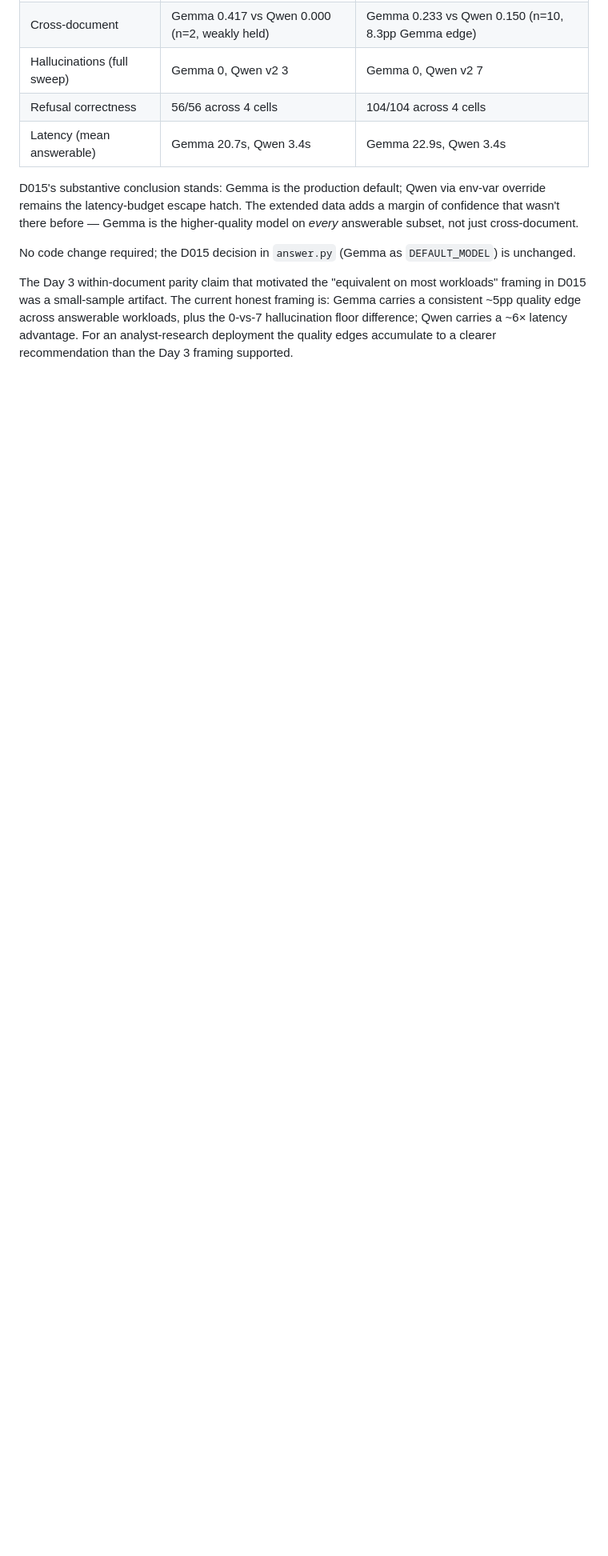
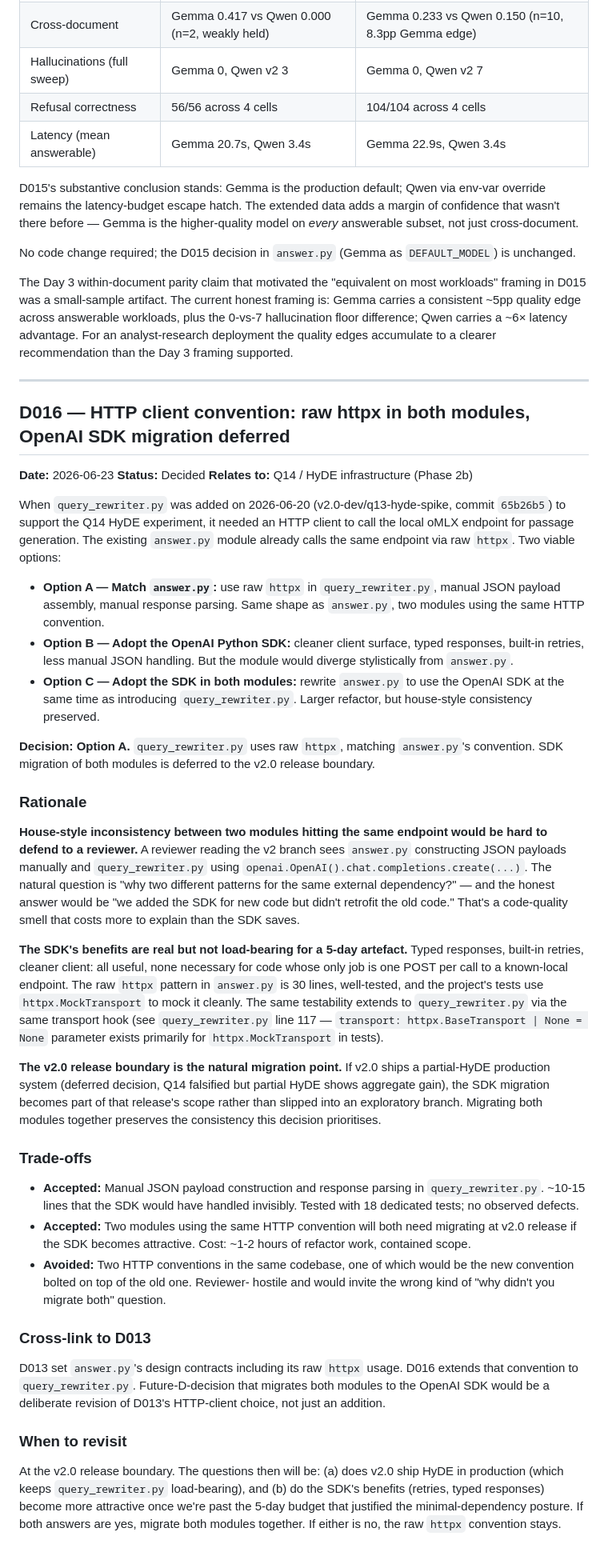
Before and after one commit to Sidney-Bishop/underwriting-copilot, a Markdown page: docs/decisions.md, the part around the change. Shown at 80% size. Drawn GitHub-style; blank space fills up the shorter version.

Commit message:
docs: D016 — HTTP client convention raw httpx in both modules
Promotes the decision made in the 2026-06-20 Phase 2b journal
entry (query_rewriter.py shipped) to a numbered D-entry in
decisions.md.

The decision: query_rewriter.py uses raw httpx matching
answer.py's existing convention, not the OpenAI Python SDK.
Migration of both modules to the SDK is deferred to the v2.0
release boundary.

Rationale: house-style inconsistency between two modules hitting
the same endpoint would be hard to defend to a reviewer. The
SDK's benefits (typed responses, retries, cleaner client) are
real but not load-bearing for a 5-day artefact's known-local
endpoint. Migration done together at v2.0 release preserves the
consistency this decision prioritises.

D016 documents what was already true in code as of yesterday
(answer.py:53 imports httpx, query_rewriter.py:33 imports httpx,
no OpenAI SDK imports anywhere in src/), promoting the decision
from journal-only to formal decisions.md entry.

18 tests pass on query_rewriter.py with the raw httpx approach
via httpx.MockTransport (same testability pattern answer.py
uses).

Cross-links: D013 (answer.py contracts including its httpx
usage), Q14 (HyDE infrastructure that triggered query_rewriter.py
creation).

```diff
--- a/docs/decisions.md
+++ b/docs/decisions.md
@@ -1157,3 +1157,88 @@ artifact. The current honest framing is: Gemma carries a consistent
 hallucination floor difference; Qwen carries a ~6× latency advantage.
 For an analyst-research deployment the quality edges accumulate to a
 clearer recommendation than the Day 3 framing supported.
+
+---
+
+## D016 — HTTP client convention: raw httpx in both modules, OpenAI SDK migration deferred
+
+**Date:** 2026-06-23
+**Status:** Decided
+**Relates to:** Q14 / HyDE infrastructure (Phase 2b)
+
+When `query_rewriter.py` was added on 2026-06-20 (v2.0-dev/q13-hyde-spike,
+commit `65b26b5`) to support the Q14 HyDE experiment, it needed an HTTP
+client to call the local oMLX endpoint for passage generation. The
+existing `answer.py` module already calls the same endpoint via raw
+`httpx`. Two viable options:
+
+- **Option A — Match `answer.py`:** use raw `httpx` in `query_rewriter.py`,
+  manual JSON payload assembly, manual response parsing. Same shape as
+  `answer.py`, two modules using the same HTTP convention.
+- **Option B — Adopt the OpenAI Python SDK:** cleaner client surface,
+  typed responses, built-in retries, less manual JSON handling. But the
+  module would diverge stylistically from `answer.py`.
+- **Option C — Adopt the SDK in both modules:** rewrite `answer.py` to use
+  the OpenAI SDK at the same time as introducing `query_rewriter.py`.
+  Larger refactor, but house-style consistency preserved.
+
+**Decision: Option A.** `query_rewriter.py` uses raw `httpx`, matching
+`answer.py`'s convention. SDK migration of both modules is deferred to
+the v2.0 release boundary.
+
+### Rationale
+
+**House-style inconsistency between two modules hitting the same endpoint
+would be hard to defend to a reviewer.** A reviewer reading the v2 branch
+sees `answer.py` constructing JSON payloads manually and `query_rewriter.py`
+using `openai.OpenAI().chat.completions.create(...)`. The natural question
+is "why two different patterns for the same external dependency?" — and
+the honest answer would be "we added the SDK for new code but didn't
+retrofit the old code." That's a code-quality smell that costs more to
+explain than the SDK saves.
+
+**The SDK's benefits are real but not load-bearing for a 5-day artefact.**
+Typed responses, built-in retries, cleaner client: all useful, none
+necessary for code whose only job is one POST per call to a known-local
+endpoint. The raw `httpx` pattern in `answer.py` is 30 lines, well-tested,
+and the project's tests use `httpx.MockTransport` to mock it cleanly. The
+same testability extends to `query_rewriter.py` via the same transport
+hook (see `query_rewriter.py` line 117 — `transport: httpx.BaseTransport |
+None = None` parameter exists primarily for `httpx.MockTransport` in
+tests).
+
+**The v2.0 release boundary is the natural migration point.** If v2.0
+ships a partial-HyDE production system (deferred decision, Q14 falsified
+but partial HyDE shows aggregate gain), the SDK migration becomes part
+of that release's scope rather than slipped into an exploratory branch.
+Migrating both modules together preserves the consistency this decision
+prioritises.
+
+### Trade-offs
+
+- **Accepted:** Manual JSON payload construction and response parsing in
+  `query_rewriter.py`. ~10-15 lines that the SDK would have handled
+  invisibly. Tested with 18 dedicated tests; no observed defects.
+- **Accepted:** Two modules using the same HTTP convention will both
+  need migrating at v2.0 release if the SDK becomes attractive. Cost:
+  ~1-2 hours of refactor work, contained scope.
+- **Avoided:** Two HTTP conventions in the same codebase, one of which
+  would be the new convention bolted on top of the old one. Reviewer-
+  hostile and would invite the wrong kind of "why didn't you migrate
+  both" question.
+
+### Cross-link to D013
+
+D013 set `answer.py`'s design contracts including its raw `httpx` usage.
+D016 extends that convention to `query_rewriter.py`. Future-D-decision
+that migrates both modules to the OpenAI SDK would be a deliberate
+revision of D013's HTTP-client choice, not just an addition.
+
+### When to revisit
+
+At the v2.0 release boundary. The questions then will be: (a) does v2.0
+ship HyDE in production (which keeps `query_rewriter.py` load-bearing),
+and (b) do the SDK's benefits (retries, typed responses) become more
+attractive once we're past the 5-day budget that justified the
+minimal-dependency posture. If both answers are yes, migrate both modules
+together. If either is no, the raw `httpx` convention stays.
```
